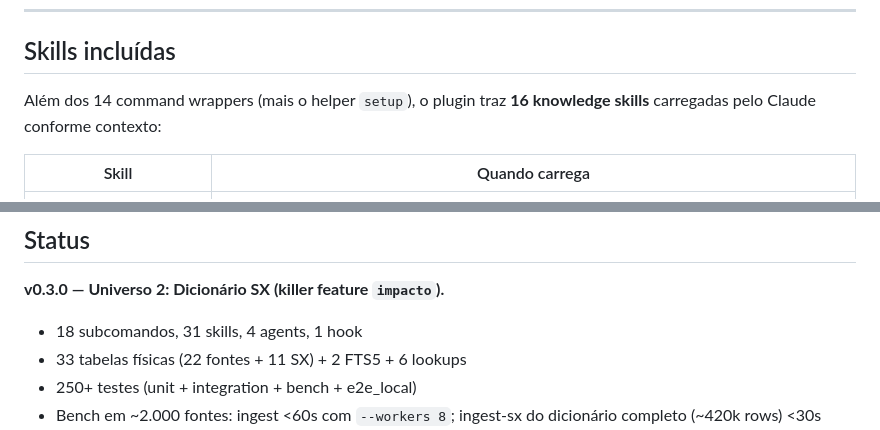
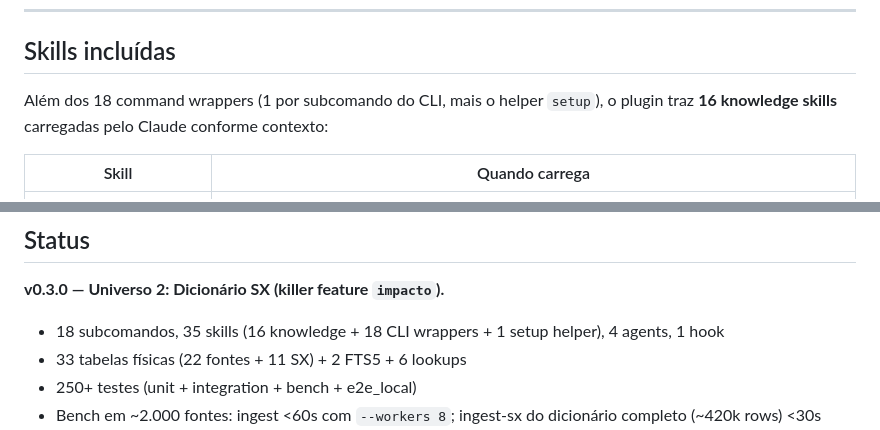
Before and after one commit to JoniPraia/plugadvpl, a Markdown page: README.md, 2 parts joined by grey strips. Drawn GitHub-style.

Commit message:
docs(readme): bump skill counts after adding the 4 SX wrappers
35 skills total (was 31): 16 knowledge + 18 CLI wrappers (was 14, now
+ ingest-sx/impacto/gatilho/sx-status) + 1 setup helper.

Co-Authored-By: Claude Opus 4.7 (1M context) <noreply@anthropic.com>

```diff
--- a/README.md
+++ b/README.md
@@ -176,7 +176,7 @@ Reference completa: [docs/cli-reference.md](docs/cli-reference.md).
 
 ## Skills incluídas
 
-Além dos 14 command wrappers (mais o helper `setup`), o plugin traz **16 knowledge skills** carregadas pelo Claude conforme contexto:
+Além dos 18 command wrappers (1 por subcomando do CLI, mais o helper `setup`), o plugin traz **16 knowledge skills** carregadas pelo Claude conforme contexto:
 
 | Skill | Quando carrega |
 |---|---|
@@ -229,7 +229,7 @@ Quando você pergunta algo ao Claude sobre o projeto, o slash command roda uma q
 
 **v0.3.0 — Universo 2: Dicionário SX (killer feature `impacto`).**
 
-- 18 subcomandos, 31 skills, 4 agents, 1 hook
+- 18 subcomandos, 35 skills (16 knowledge + 18 CLI wrappers + 1 setup helper), 4 agents, 1 hook
 - 33 tabelas físicas (22 fontes + 11 SX) + 2 FTS5 + 6 lookups
 - 250+ testes (unit + integration + bench + e2e_local)
 - Bench em ~2.000 fontes: ingest <60s com `--workers 8`; ingest-sx
```
